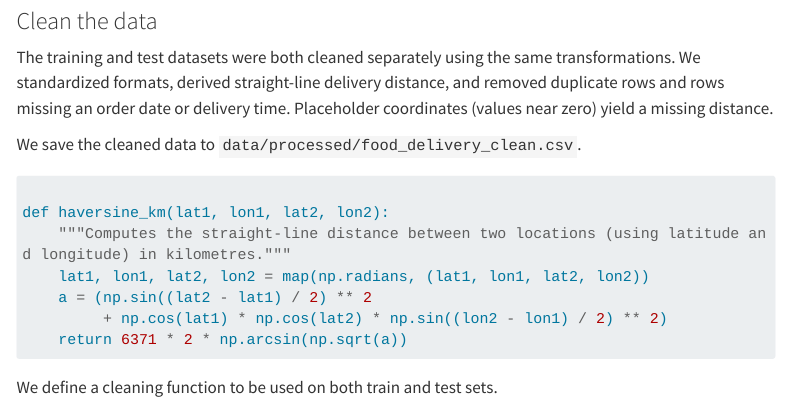
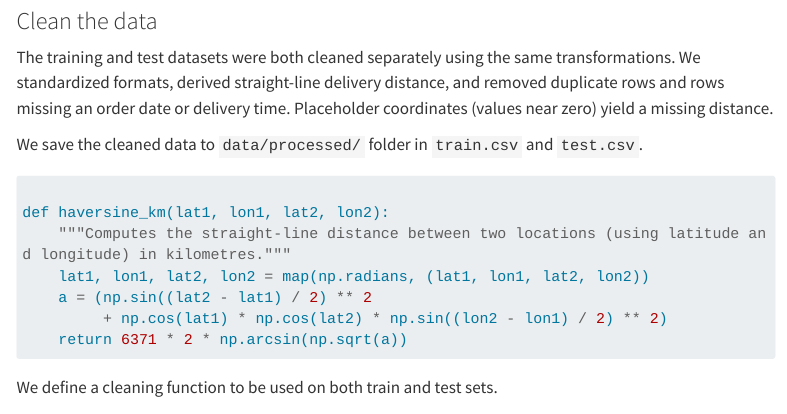
Before and after one commit to UBC-MDS-2026-27/DSCI-522-Group-18-Predicting-food-delivery-time, a Quarto document (analysis/food-delivery-time-regression.qmd): the page in a window 1100 px wide, from 3390 px down. Rendered offline with R 4.5, knitr and Pandoc in place of Quarto, with nearby package versions; some code elsewhere in the file could not run offline; menus at the side of the page are left out; long lines of code are wrapped.

Commit message:
Fixed the description for clean data

````diff
--- a/analysis/food-delivery-time-regression.qmd
+++ b/analysis/food-delivery-time-regression.qmd
@@ -145,7 +145,7 @@ print(f"Test set: {len(test_df):,} orders ({test_df['Order_Date'].min():%b %d} t
 ### Clean the data
 The training and test datasets were both cleaned separately using the same transformations. We standardized formats, derived straight-line delivery distance, and removed duplicate rows and rows missing an order date or delivery time. Placeholder coordinates (values near zero) yield a missing distance.
 
-We save the cleaned data to `data/processed/food_delivery_clean.csv`.
+We save the cleaned data to `data/processed/` folder in `train.csv` and `test.csv`.
 
 
 ```{python}
````
